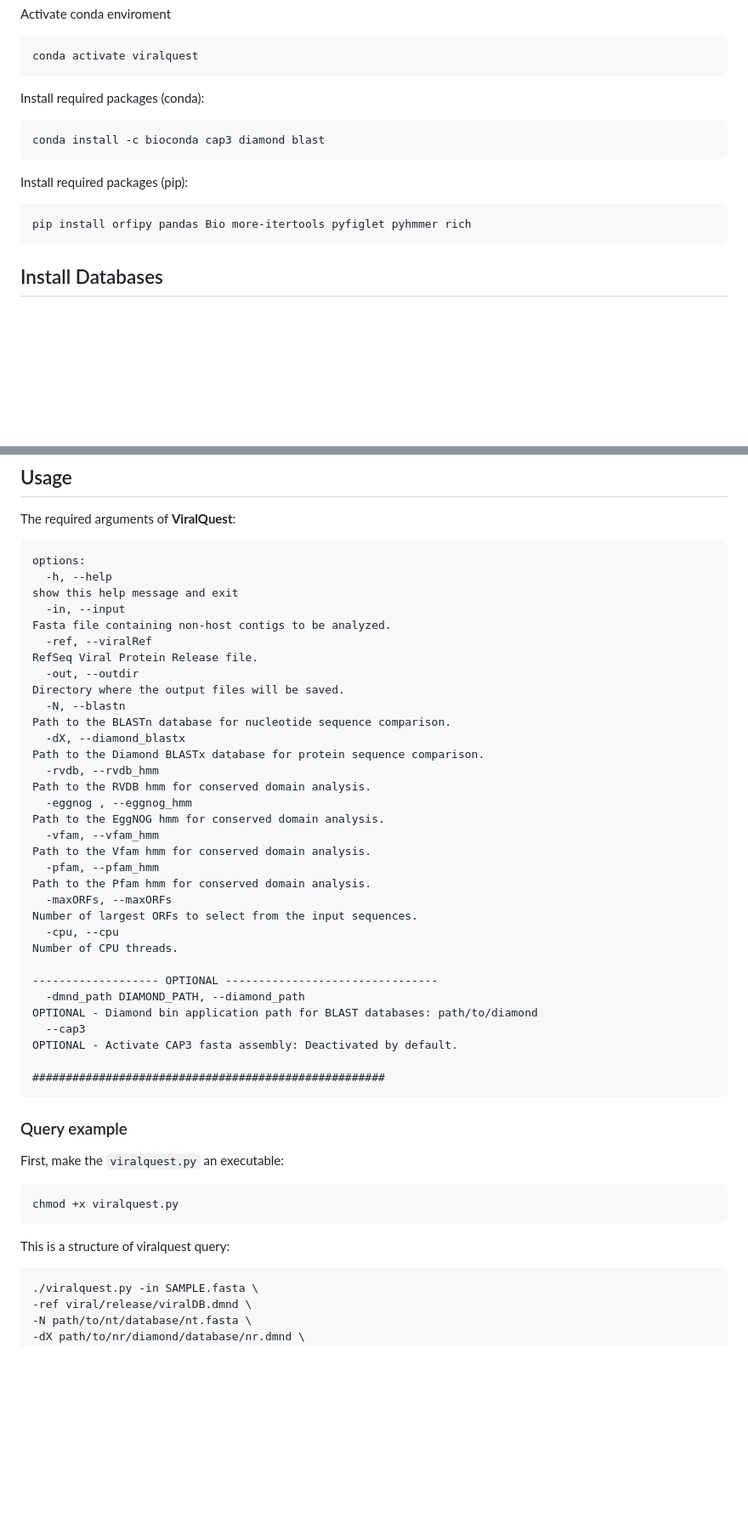
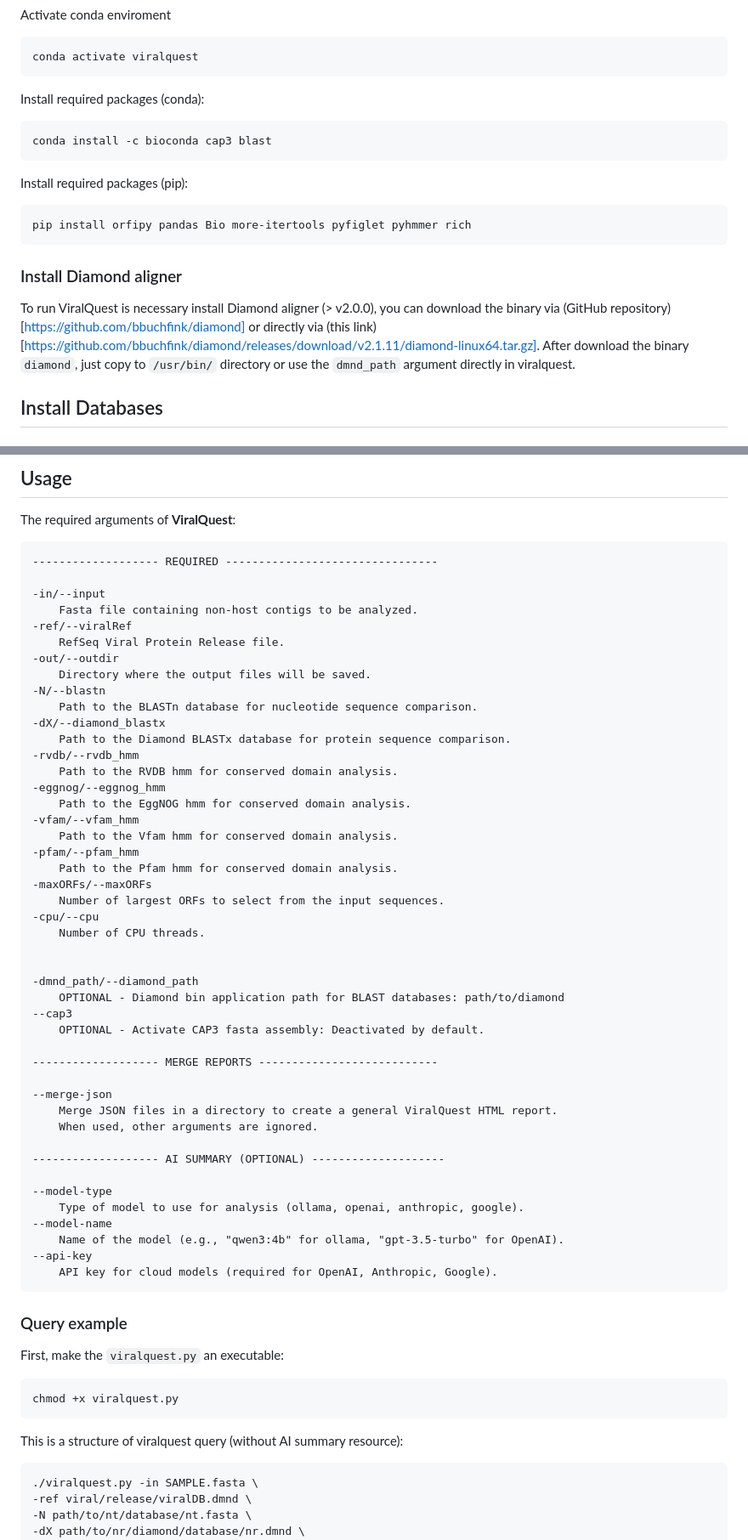
Before and after one commit to gabrielvpina/viralquest, a Markdown page: README.md, 2 parts joined by grey strips. Shown at 85% size. GitHub-like rendering; blank space fills up the shorter version.

````diff
--- a/README.md
+++ b/README.md
@@ -40,12 +40,16 @@ conda activate viralquest
 ```
 Install required packages (conda):
 ```
-conda install -c bioconda cap3 diamond blast
+conda install -c bioconda cap3 blast
 ```
 Install required packages (pip):
 ```
 pip install orfipy pandas Bio more-itertools pyfiglet pyhmmer rich
 ```
+
+### Install Diamond aligner
+To run ViralQuest is necessary install Diamond aligner (> v2.0.0), you can download the binary via (GitHub repository)[https://github.com/bbuchfink/diamond] or directly via (this link)[https://github.com/bbuchfink/diamond/releases/download/v2.1.11/diamond-linux64.tar.gz]. After download the binary `diamond`, just copy to `/usr/bin/` directory or use the `dmnd_path` argument directly in viralquest.
+
 
 ## Install Databases
 
@@ -174,46 +178,58 @@ Now it's possible to use the `Pfam-A.hmm` file in the **ViralQuest** pipeline!
 ## Usage
 The required arguments of **ViralQuest**:
 ```
-options:
-  -h, --help
-show this help message and exit
-  -in, --input
-Fasta file containing non-host contigs to be analyzed.
-  -ref, --viralRef
-RefSeq Viral Protein Release file.
-  -out, --outdir
-Directory where the output files will be saved.
-  -N, --blastn
-Path to the BLASTn database for nucleotide sequence comparison.
-  -dX, --diamond_blastx
-Path to the Diamond BLASTx database for protein sequence comparison.
-  -rvdb, --rvdb_hmm
-Path to the RVDB hmm for conserved domain analysis.
-  -eggnog , --eggnog_hmm
-Path to the EggNOG hmm for conserved domain analysis.
-  -vfam, --vfam_hmm
-Path to the Vfam hmm for conserved domain analysis.
-  -pfam, --pfam_hmm
-Path to the Pfam hmm for conserved domain analysis.
-  -maxORFs, --maxORFs
-Number of largest ORFs to select from the input sequences.
-  -cpu, --cpu
-Number of CPU threads.
+------------------- REQUIRED --------------------------------
 
-------------------- OPTIONAL --------------------------------
-  -dmnd_path DIAMOND_PATH, --diamond_path
-OPTIONAL - Diamond bin application path for BLAST databases: path/to/diamond
-  --cap3
-OPTIONAL - Activate CAP3 fasta assembly: Deactivated by default.
+-in/--input
+    Fasta file containing non-host contigs to be analyzed.
+-ref/--viralRef
+    RefSeq Viral Protein Release file.
+-out/--outdir
+    Directory where the output files will be saved.
+-N/--blastn
+    Path to the BLASTn database for nucleotide sequence comparison.
+-dX/--diamond_blastx
+    Path to the Diamond BLASTx database for protein sequence comparison.
+-rvdb/--rvdb_hmm
+    Path to the RVDB hmm for conserved domain analysis.
+-eggnog/--eggnog_hmm
+    Path to the EggNOG hmm for conserved domain analysis.
+-vfam/--vfam_hmm
+    Path to the Vfam hmm for conserved domain analysis.
+-pfam/--pfam_hmm
+    Path to the Pfam hmm for conserved domain analysis.
+-maxORFs/--maxORFs
+    Number of largest ORFs to select from the input sequences.
+-cpu/--cpu
+    Number of CPU threads.
 
-#####################################################
+
+-dmnd_path/--diamond_path
+    OPTIONAL - Diamond bin application path for BLAST databases: path/to/diamond
+--cap3
+    OPTIONAL - Activate CAP3 fasta assembly: Deactivated by default.
+
+------------------- MERGE REPORTS ---------------------------
+
+--merge-json
+    Merge JSON files in a directory to create a general ViralQuest HTML report.
+    When used, other arguments are ignored.
+
+------------------- AI SUMMARY (OPTIONAL) --------------------
+
+--model-type
+    Type of model to use for analysis (ollama, openai, anthropic, google).
+--model-name
+    Name of the model (e.g., "qwen3:4b" for ollama, "gpt-3.5-turbo" for OpenAI).
+--api-key
+    API key for cloud models (required for OpenAI, Anthropic, Google).
 ```
 ### Query example
 First, make the `viralquest.py` an executable:
 ```
 chmod +x viralquest.py
 ```
-This is a structure of viralquest query:
+This is a structure of viralquest query (without AI summary resource):
 ```
 ./viralquest.py -in SAMPLE.fasta \
 -ref viral/release/viralDB.dmnd \
````
Also changed, not shown: other parts of README.md (+5 -1 lines).
